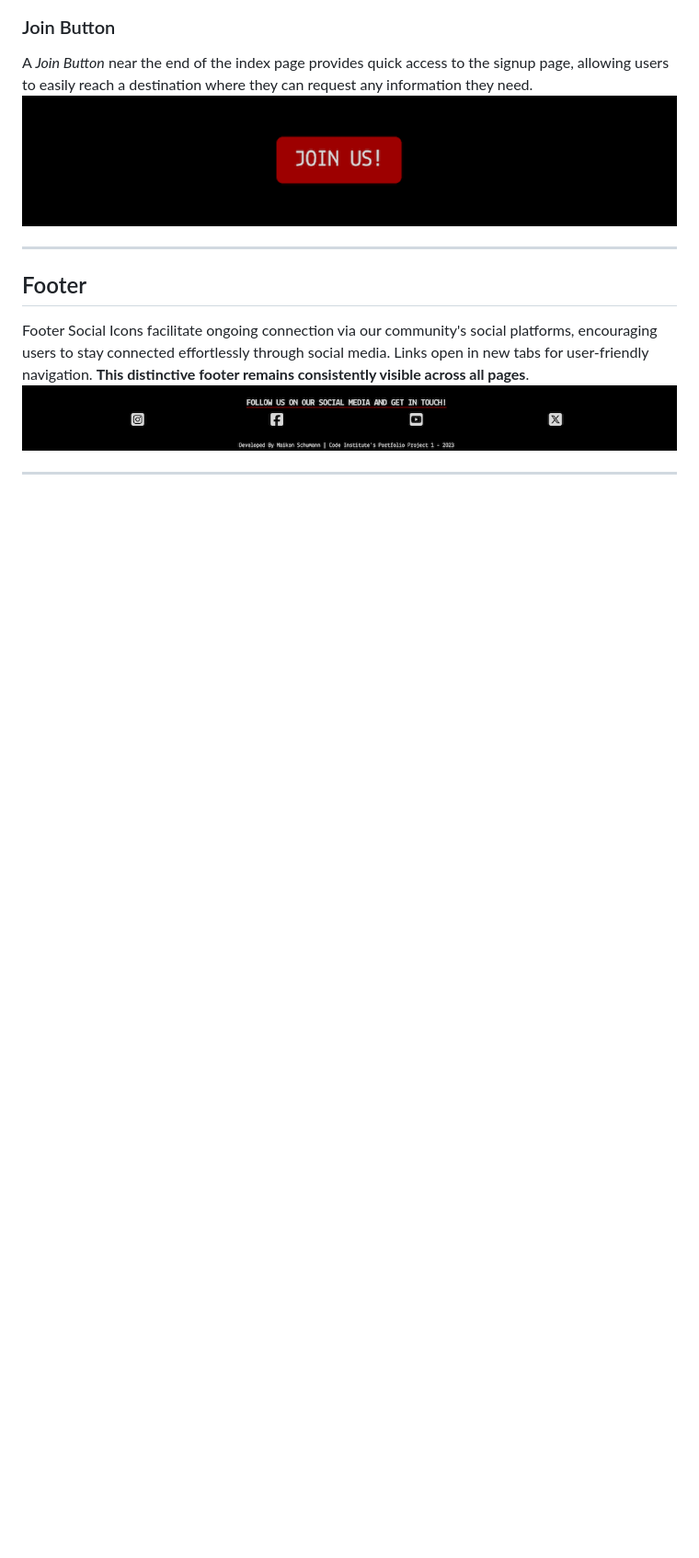
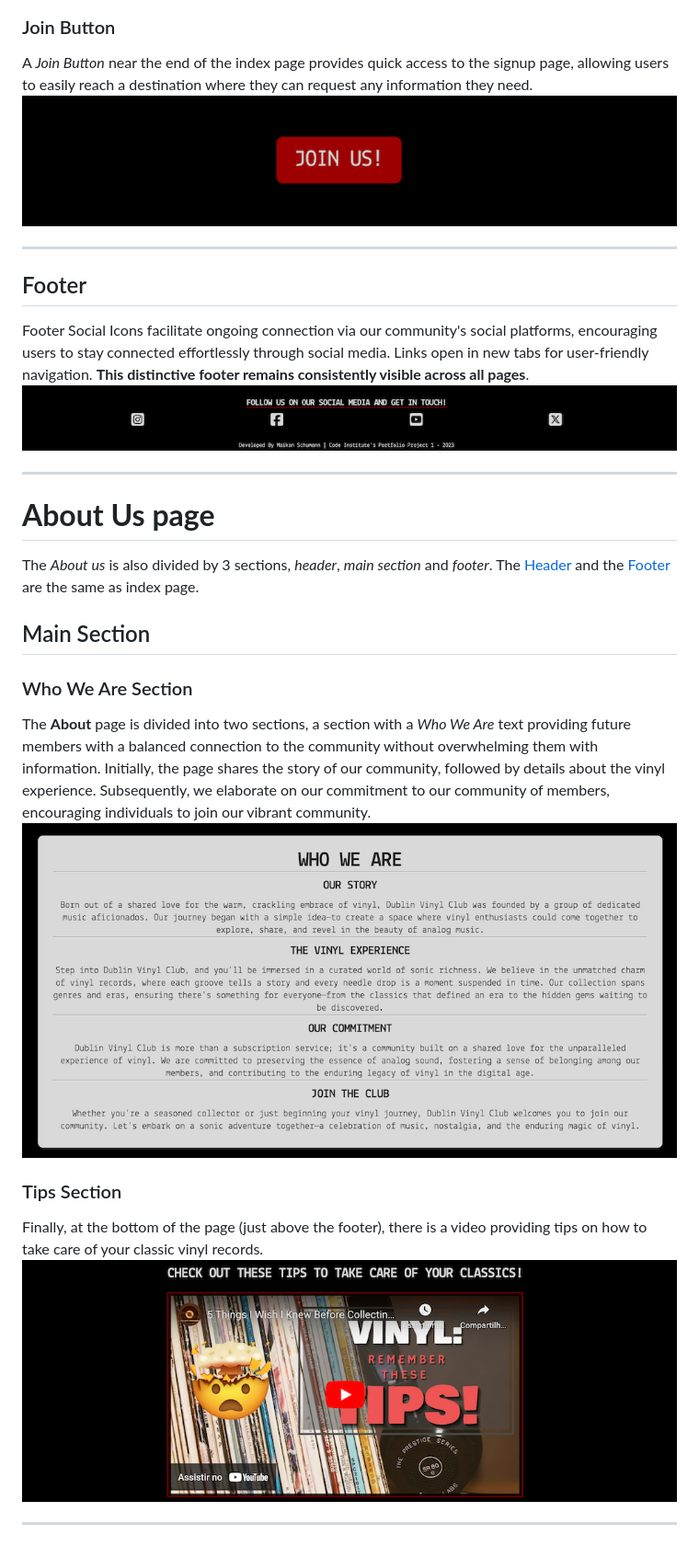
Before and after one commit to MaikonSchumann/portfolio-project1-vinylclub, a Markdown page: README.md, the part around the change. Shown: that part at 92% size. Rendered like a GitHub page; pictures changed too: documentation/about.png (added), documentation/tips.png (added); blank space fills up the shorter version.

Commit message:
feat(readme): add about us page to readme

```diff
--- a/README.md
+++ b/README.md
@@ -96,3 +96,21 @@ Footer Social Icons facilitate ongoing connection via our community's social pla
 ![Dublin Vinyl Club Footer](documentation/footer.png)
 
 - - -
+
+# **About Us page**
+
+The *About us* is also divided by 3 sections, *header*, *main section* and *footer*. The [Header](#header) and the [Footer](#footer) are the same as index page.
+
+## Main Section
+
+### Who We Are Section
+
+The **About** page is divided into two sections, a section with a *Who We Are* text providing future members with a balanced connection to the community without overwhelming them with information. Initially, the page shares the story of our community, followed by details about the vinyl experience. Subsequently, we elaborate on our commitment to our community of members, encouraging individuals to join our vibrant community.
+![Dublin Vinyl Club about](documentation/about.png)
+
+### Tips Section
+
+Finally, at the bottom of the page (just above the footer), there is a video providing tips on how to take care of your classic vinyl records.
+![Dublin Vinyl Club Tips](documentation/tips.png)
+
+- - -
```
